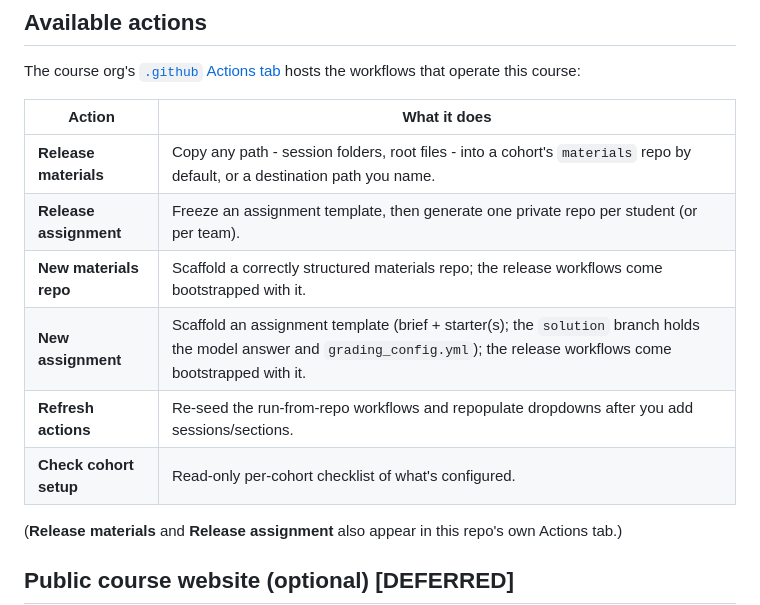
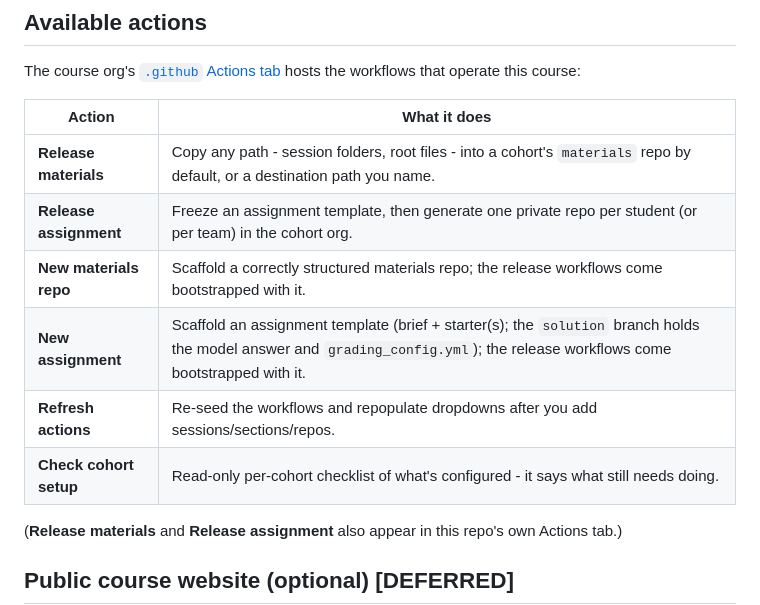
Before and after one commit to hertie-dsl-demo-course-e1234/course-materials-f2026, a Markdown page: MAINTAINING.md, the part around the change. Drawn GitHub-style.

Commit message:
docs: maintainer guide + syllabus example

```diff
--- a/MAINTAINING.md
+++ b/MAINTAINING.md
@@ -33,11 +33,11 @@ The course org's [`.github` Actions tab](https://github.com/hertie-dsl-demo-cour
 | Action | What it does |
 | --- | --- |
 | **Release materials** | Copy any path - session folders, root files - into a cohort's `materials` repo by default, or a destination path you name. |
-| **Release assignment** | Freeze an assignment template, then generate one private repo per student (or per team). |
+| **Release assignment** | Freeze an assignment template, then generate one private repo per student (or per team) in the cohort org. |
 | **New materials repo** | Scaffold a correctly structured materials repo; the release workflows come bootstrapped with it. |
 | **New assignment** | Scaffold an assignment template (brief + starter(s); the `solution` branch holds the model answer and `grading_config.yml`); the release workflows come bootstrapped with it. |
-| **Refresh actions** | Re-seed the run-from-repo workflows and repopulate dropdowns after you add sessions/sections. |
-| **Check cohort setup** | Read-only per-cohort checklist of what's configured. |
+| **Refresh actions** | Re-seed the workflows and repopulate dropdowns after you add sessions/sections/repos. |
+| **Check cohort setup** | Read-only per-cohort checklist of what's configured - it says what still needs doing. |
 
 (**Release materials** and **Release assignment** also appear in this repo's own Actions tab.)
 
```
